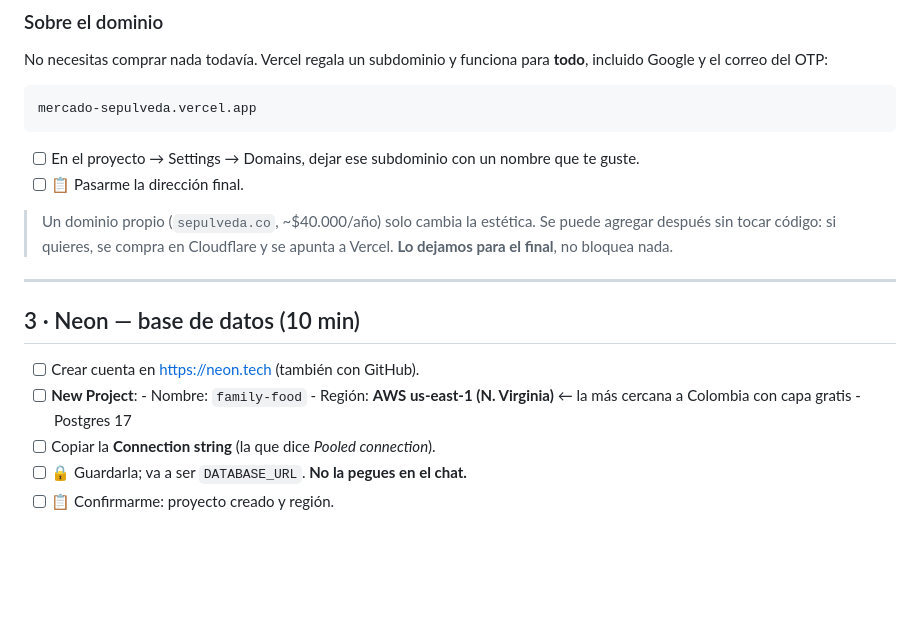
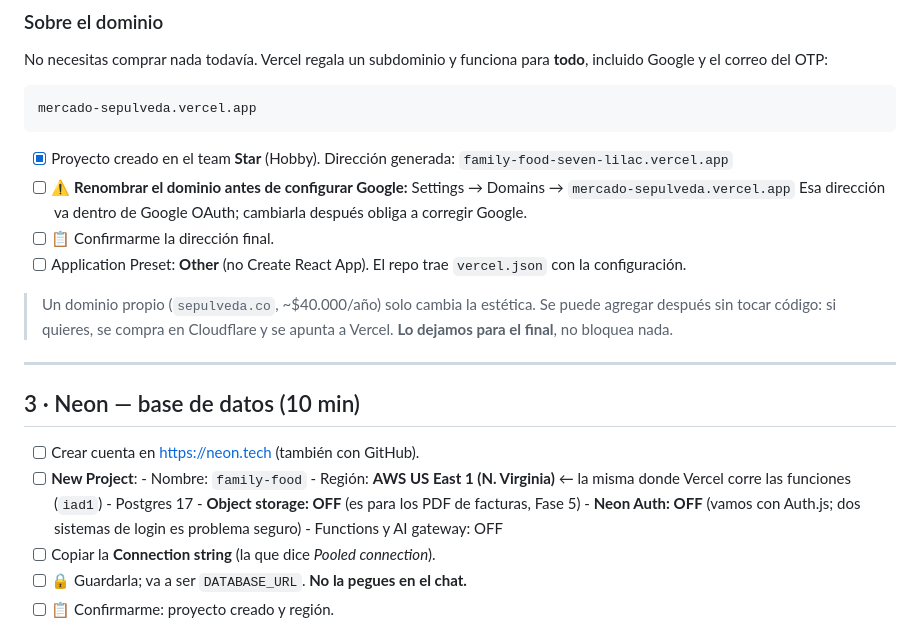
Before and after one commit to St4rVul/family-food, a Markdown page: TODO.md, the part around the change. GitHub-like rendering; blank space fills up the shorter version.

````diff
--- a/TODO.md
+++ b/TODO.md
@@ -69,8 +69,11 @@ No necesitas comprar nada todavía. Vercel regala un subdominio y funciona para
 mercado-sepulveda.vercel.app
 ```
 
-- [ ] En el proyecto → Settings → Domains, dejar ese subdominio con un nombre que te guste.
-- [ ] 📋 Pasarme la dirección final.
+- [x] Proyecto creado en el team **Star** (Hobby). Dirección generada: `family-food-seven-lilac.vercel.app`
+- [ ] ⚠️ **Renombrar el dominio antes de configurar Google:** Settings → Domains → `mercado-sepulveda.vercel.app`
+      Esa dirección va dentro de Google OAuth; cambiarla después obliga a corregir Google.
+- [ ] 📋 Confirmarme la dirección final.
+- [ ] Application Preset: **Other** (no Create React App). El repo trae `vercel.json` con la configuración.
 
 > Un dominio propio (`sepulveda.co`, ~$40.000/año) solo cambia la estética. Se puede agregar después sin tocar código: si quieres, se compra en Cloudflare y se apunta a Vercel. **Lo dejamos para el final**, no bloquea nada.
 
@@ -81,8 +84,11 @@ mercado-sepulveda.vercel.app
 - [ ] Crear cuenta en https://neon.tech (también con GitHub).
 - [ ] **New Project**:
       - Nombre: `family-food`
-      - Región: **AWS us-east-1 (N. Virginia)** ← la más cercana a Colombia con capa gratis
+      - Región: **AWS US East 1 (N. Virginia)** ← la misma donde Vercel corre las funciones (`iad1`)
       - Postgres 17
+      - **Object storage: OFF** (es para los PDF de facturas, Fase 5)
+      - **Neon Auth: OFF** (vamos con Auth.js; dos sistemas de login es problema seguro)
+      - Functions y AI gateway: OFF
 - [ ] Copiar la **Connection string** (la que dice *Pooled connection*).
 - [ ] 🔒 Guardarla; va a ser `DATABASE_URL`. **No la pegues en el chat.**
 - [ ] 📋 Confirmarme: proyecto creado y región.
````
Also changed, not shown: docs/DECISIONES.md (+6 -0 lines).
